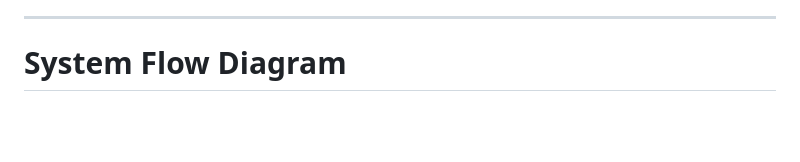
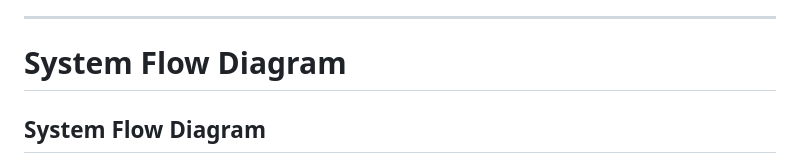
Before and after one commit to InzeeraZakariah/Payanamatic-AI-driven-Immigration-screening-and-Passenger-Flow-System, a Markdown page: README.md, the part around one of its changes. GitHub-like rendering; blank space fills up the shorter version.

Commit message:
Add system flow and architecture diagrams to README
Added system flow, architecture, screening workflow, and notification workflow diagrams using Mermaid syntax to the README.

````diff
--- a/README.md
+++ b/README.md
@@ -122,5 +122,7 @@ The main objectives of Payanamatic are:
 
 # System Flow Diagram
 
+## System Flow Diagram
+
 ```mermaid
 flowchart LR
````
Also changed, not shown: other parts of README.md (+123 -19 lines).
